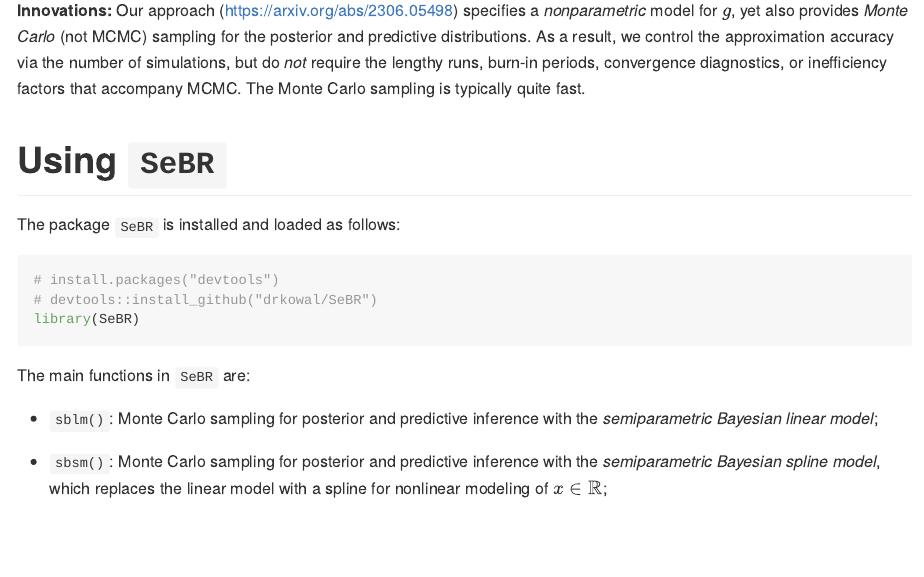
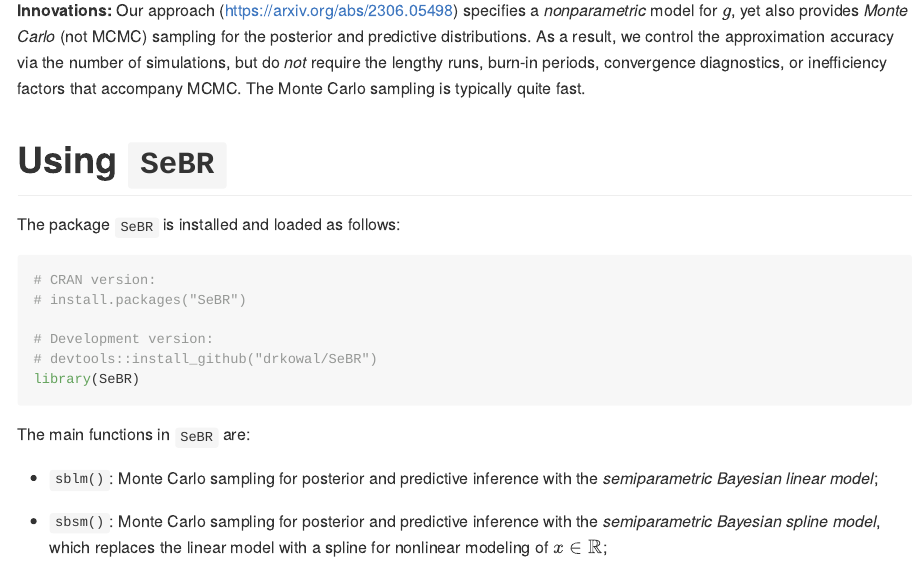
Before and after one commit to drkowal/SeBR, an R Markdown document (README.Rmd): the page in a window 1100 px wide, from 1120 px down. The pictures show the output file README.md that the author committed with the source, drawn offline in the style of GitHub.

Commit message:
updated for CRAN acceptance

````diff
--- a/README.Rmd
+++ b/README.Rmd
@@ -61,7 +61,10 @@
 # Using `SeBR`
 The package `SeBR` is installed and loaded as follows:
 ```{r install}
-# install.packages("devtools")
+# CRAN version:
+# install.packages("SeBR")
+
+# Development version:
 # devtools::install_github("drkowal/SeBR")
 library(SeBR)
 ```
````
Also changed, not shown: README.md, 1 other file.
